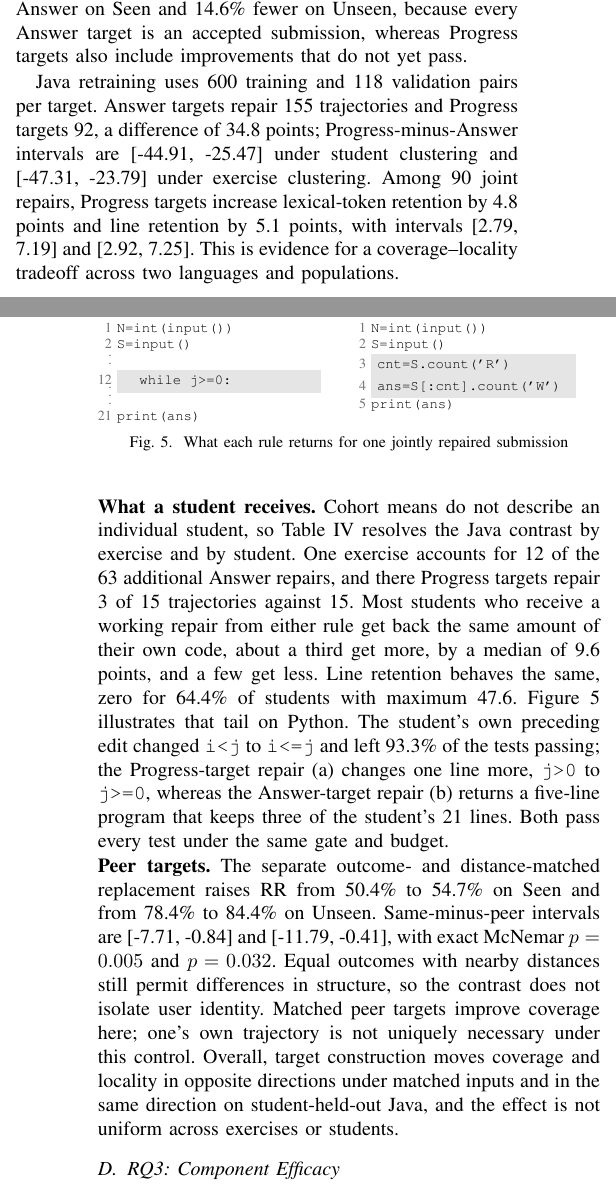
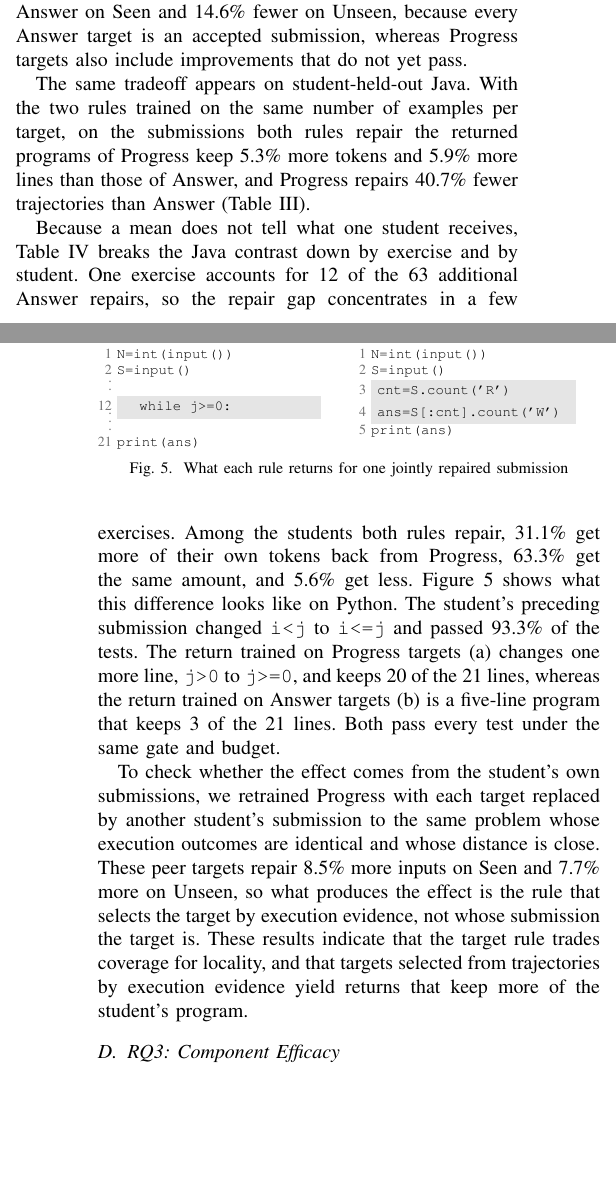
Before and after one commit to dwchoi95/zpd-apr, a LaTeX paper (main.tex): two parts of the columns of pages 7 and 8 of 12, joined at a grey line, cut so that both start at the same text, the shorter picture padded with empty space. Compiled offline with pdfLaTeX.

Commit message:
Finish RQ2: Java replication, what a student receives, and peer targets as evidence for the rule
Co-Authored-By: Claude Opus 5.5 <noreply@anthropic.com>

```diff
--- a/main.tex
+++ b/main.tex
@@ -488,8 +488,8 @@ Largest gap & 12 & Retention range & -21.1 / 49.7 \\
 \end{tabular}
 \end{table}
 
-% Java 재학습은 target마다 학습 600개와 validation 118개 짝을 쓴다. Answer target은 155개 trajectory를, Progress target은 92개를 수리해 34.8 포인트 차이를 보이고, Progress에서 Answer를 뺀 구간은 학생 cluster에서 [-44.91, -25.47], exercise cluster에서 [-47.31, -23.79]이다. 공동 수리 90개에서 Progress target은 lexical-token retention을 4.8 포인트, line retention을 5.1 포인트 높이며 구간은 [2.79, 7.19]와 [2.92, 7.25]이다. 이는 두 언어와 두 모집단에 걸친 coverage--locality 트레이드오프의 증거다.
-Java retraining uses 600 training and 118 validation pairs per target. Answer targets repair 155 trajectories and Progress targets 92, a difference of 34.8 points; Progress-minus-Answer intervals are [-44.91, -25.47] under student clustering and [-47.31, -23.79] under exercise clustering. Among 90 joint repairs, Progress targets increase lexical-token retention by 4.8 points and line retention by 5.1 points, with intervals [2.79, 7.19] and [2.92, 7.25]. This is evidence for a coverage--locality tradeoff across two languages and populations.
+% Student-held-out Java에서도 같은 tradeoff가 나타난다. 두 rule을 target마다 같은 수의 학습 예제로 학습했을 때, 두 rule이 모두 수리한 학생의 제출에서 Progress의 반환물은 Answer보다 token을 5.3\%, 줄을 5.9\% 더 남기고, Progress는 Answer보다 40.7\% 적은 trajectory를 수리한다(Table~\ref{tab:targets}).
+The same tradeoff appears on student-held-out Java. With the two rules trained on the same number of examples per target, on the submissions both rules repair the returned programs of Progress keep 5.3\% more tokens and 5.9\% more lines than those of Answer, and Progress repairs 40.7\% fewer trajectories than Answer (Table~\ref{tab:targets}).
 
 
 
@@ -528,11 +528,11 @@ Java retraining uses 600 training and 118 validation pairs per target. Answer ta
 \label{fig:ablation}
 \end{figure}
 
-% \noindent\textbf{What a student receives.} 코호트 평균은 개별 학생을 기술하지 않으므로, Table~\ref{tab:uneven}은 Java 대비를 exercise별과 학생별로 분해한다. 한 exercise가 추가 Answer 수리 63개 중 12개를 차지하며, 그곳에서 Progress target은 15개 중 3개를, Answer는 15개를 수리한다. 어느 규칙에서든 동작하는 수리를 받은 학생 대부분은 자기 코드를 같은 양만큼 돌려받고, 약 3분의 1은 중위수 9.6 포인트만큼 더 받으며, 소수는 덜 받는다. line retention도 같은 양상으로 학생의 64.4\%에서 0이고 최대 47.6이다. Figure~\ref{fig:case}는 Python에서 그 꼬리를 보여 준다. 학생은 직전에 \texttt{i<j}를 \texttt{i<=j}로 바꿔 테스트의 93.3\%를 통과시켰고, Progress-target 수리 (a)는 거기서 \texttt{j>0}을 \texttt{j>=0}으로 한 줄 더 바꾸는 데 그치는 반면, Answer-target 수리 (b)는 학생의 21줄 가운데 3줄만 남긴 다섯 줄 프로그램을 돌려준다. 둘 다 같은 gate와 budget에서 모든 테스트를 통과한다.
-\noindent\textbf{What a student receives.} Cohort means do not describe an individual student, so Table~\ref{tab:uneven} resolves the Java contrast by exercise and by student. One exercise accounts for 12 of the 63 additional Answer repairs, and there Progress targets repair 3 of 15 trajectories against 15. Most students who receive a working repair from either rule get back the same amount of their own code, about a third get more, by a median of 9.6 points, and a few get less. Line retention behaves the same, zero for 64.4\% of students with maximum 47.6. Figure~\ref{fig:case} illustrates that tail on Python. The student's own preceding edit changed \texttt{i<j} to \texttt{i<=j} and left 93.3\% of the tests passing; the Progress-target repair (a) changes one line more, \texttt{j>0} to \texttt{j>=0}, whereas the Answer-target repair (b) returns a five-line program that keeps three of the student's 21 lines. Both pass every test under the same gate and budget.
+% 평균은 학생 한 명이 받는 것을 말해 주지 않으므로, Table~\ref{tab:uneven}은 Java의 대비를 exercise별, 학생별로 나눈다. Answer가 더 수리한 63개 가운데 12개가 한 exercise에서 나와, 수리 차이는 일부 exercise에 몰려 있다. 두 rule이 모두 수리한 학생 가운데 31.1\%는 Progress에서 자신의 token을 더 돌려받고, 63.3\%는 같은 양을, 5.6\%는 덜 돌려받는다. Figure~\ref{fig:case}는 Python에서 이 차이가 어떻게 보이는지 보여 준다. 학생은 바로 앞 제출에서 \texttt{i<j}를 \texttt{i<=j}로 고쳐 테스트의 93.3\%를 통과했다. Progress target으로 학습한 반환물 (a)는 한 줄을 더 고쳐(\texttt{j>0}을 \texttt{j>=0}으로) 21줄 중 20줄을 남기고, Answer target으로 학습한 반환물 (b)는 21줄 중 3줄만 남는 다섯 줄짜리 프로그램이다. 두 반환물 모두 같은 gate와 budget 아래에서 모든 테스트를 통과한다.
+Because a mean does not tell what one student receives, Table~\ref{tab:uneven} breaks the Java contrast down by exercise and by student. One exercise accounts for 12 of the 63 additional Answer repairs, so the repair gap concentrates in a few exercises. Among the students both rules repair, 31.1\% get more of their own tokens back from Progress, 63.3\% get the same amount, and 5.6\% get less. Figure~\ref{fig:case} shows what this difference looks like on Python. The student's preceding submission changed \texttt{i<j} to \texttt{i<=j} and passed 93.3\% of the tests. The return trained on Progress targets (a) changes one more line, \texttt{j>0} to \texttt{j>=0}, and keeps 20 of the 21 lines, whereas the return trained on Answer targets (b) is a five-line program that keeps 3 of the 21 lines. Both pass every test under the same gate and budget.
 
-% \noindent\textbf{Peer targets.} 결과와 거리를 맞춘 별도의 교체는 RR을 Seen에서 50.4\%에서 54.7\%로, Unseen에서 78.4\%에서 84.4\%로 올린다. 같은 사용자에서 동료를 뺀 구간은 [-7.71, -0.84]와 [-11.79, -0.41]이고, 정확 McNemar \(p=0.005\)와 \(p=0.032\)이다. 결과와 거리가 같아도 구조는 다를 수 있으므로, 이 대비가 사용자 정체성을 분리하지는 않는다. 여기서는 맞춘 동료 target이 coverage를 개선하며, 이 통제 하에서 자기 자신의 trajectory가 유일하게 필요한 것은 아니다. 종합하면 target 구성은 맞춘 입력에서 coverage와 locality를 반대 방향으로 움직이고 student-held-out Java에서도 같은 방향이며, 그 효과는 exercise와 학생에 걸쳐 균일하지 않다.
-\noindent\textbf{Peer targets.} The separate outcome- and distance-matched replacement raises RR from 50.4\% to 54.7\% on Seen and from 78.4\% to 84.4\% on Unseen. Same-minus-peer intervals are [-7.71, -0.84] and [-11.79, -0.41], with exact McNemar \(p=0.005\) and \(p=0.032\). Equal outcomes with nearby distances still permit differences in structure, so the contrast does not isolate user identity. Matched peer targets improve coverage here; one's own trajectory is not uniquely necessary under this control. Overall, target construction moves coverage and locality in opposite directions under matched inputs and in the same direction on student-held-out Java, and the effect is not uniform across exercises or students.
+% 이 효과가 그 학생 자신의 제출에서 오는지 확인하기 위해, Progress target을 같은 문제의 다른 학생 제출로 바꾸어 다시 학습했다. 바꾼 target은 원래 target과 실행 결과가 같고 거리가 가깝다. 이 peer target은 Seen에서 8.5\%, Unseen에서 7.7\% 더 많은 입력을 수리하므로, 효과를 만드는 것은 target이 누구의 제출인지가 아니라 실행 증거로 target을 고르는 rule이다. 이 결과들은 target rule이 coverage와 locality를 맞바꾸며, 궤적에서 실행 증거로 고른 target이 학생의 프로그램을 더 많이 남기는 반환물을 낳는다는 것을 보인다.
+To check whether the effect comes from the student's own submissions, we retrained Progress with each target replaced by another student's submission to the same problem whose execution outcomes are identical and whose distance is close. These peer targets repair 8.5\% more inputs on Seen and 7.7\% more on Unseen, so what produces the effect is the rule that selects the target by execution evidence, not whose submission the target is. These results indicate that the target rule trades coverage for locality, and that targets selected from trajectories by execution evidence yield returns that keep more of the student's program.
 
 \subsection{RQ3: Component Efficacy}
 
```
Also changed, not shown: main.en.tex (+3 -3 lines).
